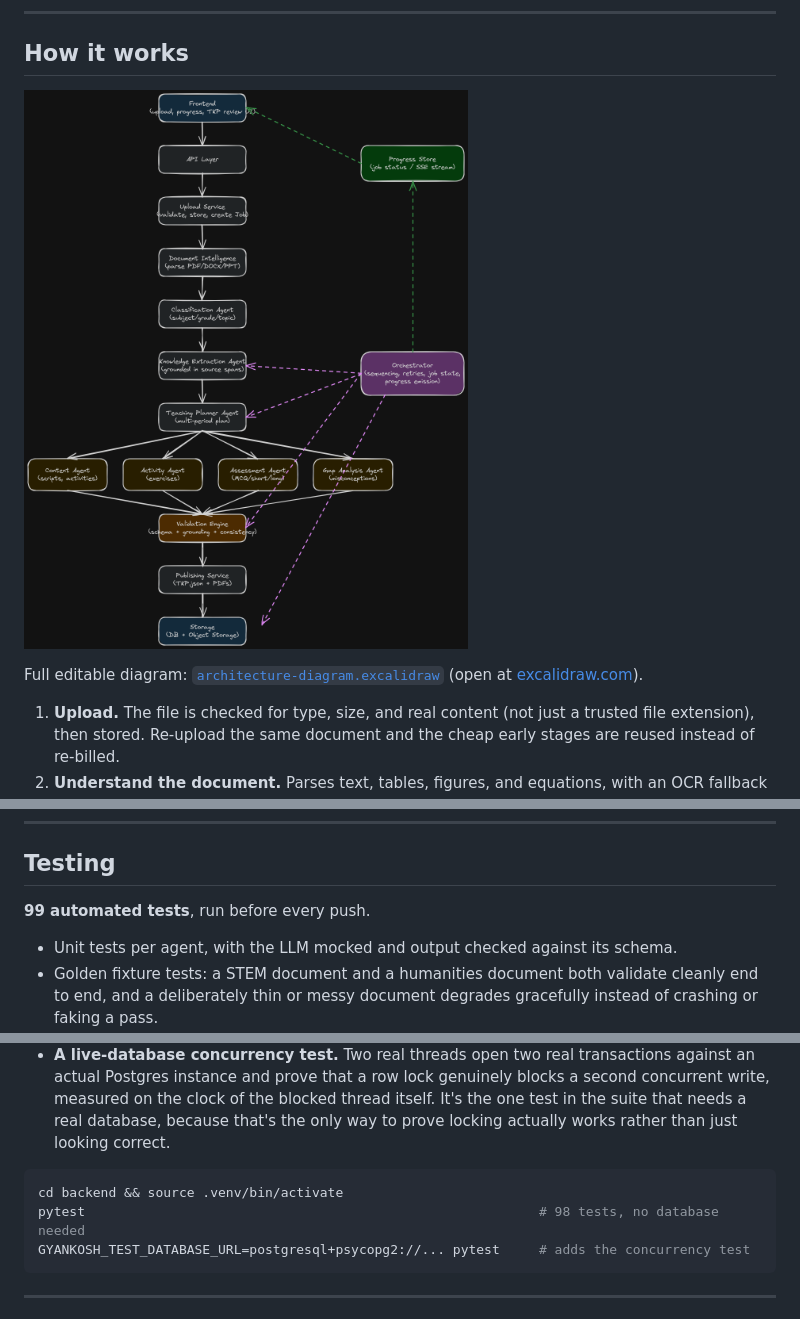
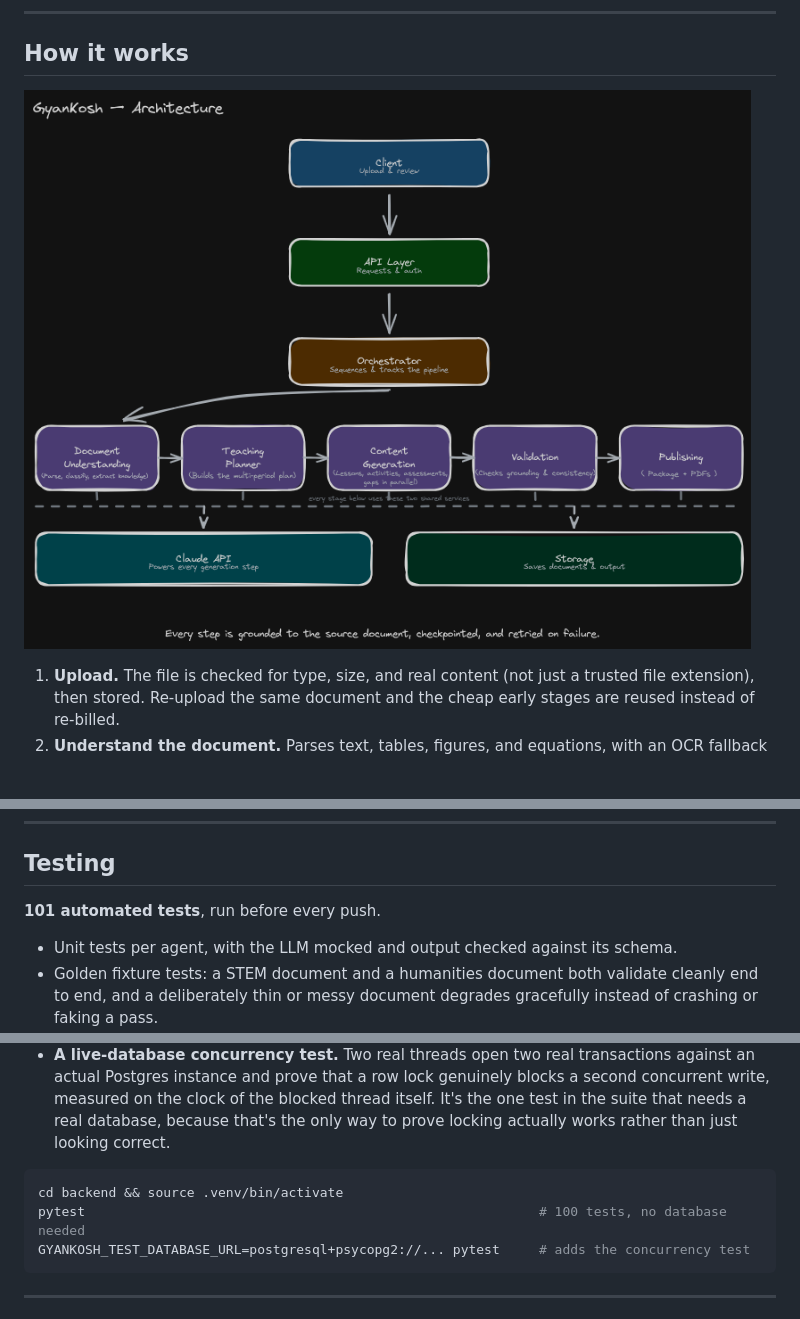
Before and after one commit to aloktripathi1/GyanKosh, a Markdown page: docs/README.md, 3 parts joined by grey strips. GitHub-like rendering; pictures changed too: docs/architecture.png (added); blank space fills up the shorter version.

````diff
--- a/docs/README.md
+++ b/docs/README.md
@@ -69,9 +69,7 @@ No Redis, no separate worker to babysit. The pipeline runs as a background task
 
 ## How it works
 
-![GyanKosh architecture diagram](Gyankosh.png)
-
-Full editable diagram: [`architecture-diagram.excalidraw`](architecture-diagram.excalidraw) (open at [excalidraw.com](https://excalidraw.com)).
+![GyanKosh architecture diagram](architecture.png)
 
 1. **Upload.** The file is checked for type, size, and real content (not just a trusted file extension), then stored. Re-upload the same document and the cheap early stages are reused instead of re-billed.
 2. **Understand the document.** Parses text, tables, figures, and equations, with an OCR fallback for scanned pages.
@@ -133,7 +131,7 @@ Read together, the three samples demonstrate the system adapting structure and a
 
 ## Testing
 
-**99 automated tests**, run before every push.
+**101 automated tests**, run before every push.
 
 - Unit tests per agent, with the LLM mocked and output checked against its schema.
 - Golden fixture tests: a STEM document and a humanities document both validate cleanly end to end, and a deliberately thin or messy document degrades gracefully instead of crashing or faking a pass.
@@ -144,7 +142,7 @@ Read together, the three samples demonstrate the system adapting structure and a
 
 ```bash
 cd backend && source .venv/bin/activate
-pytest                                                          # 98 tests, no database needed
+pytest                                                          # 100 tests, no database needed
 GYANKOSH_TEST_DATABASE_URL=postgresql+psycopg2://... pytest     # adds the concurrency test
 ```
 
````
Also changed, not shown: SUBMISSION_READINESS.md (added, +110 -0 lines).
